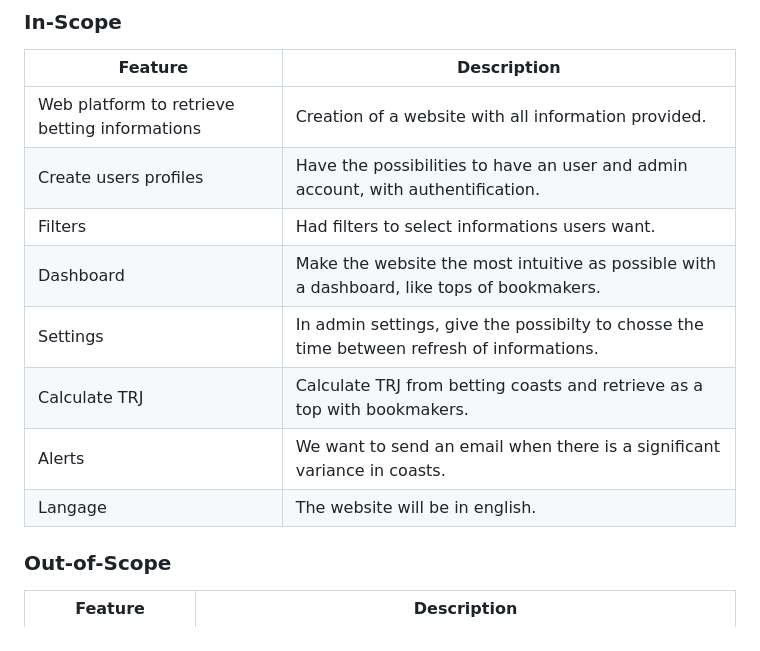
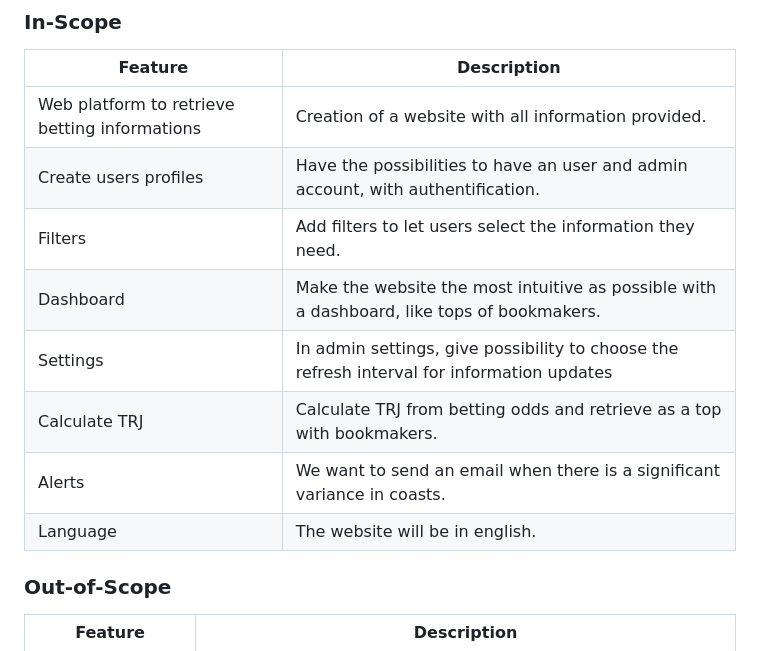
Before and after one commit to LouisManchon/gig-benchmark, a Markdown page: stage2.md, the part around the change printed below. Rendered like a GitHub page.

```diff
--- a/stage2.md
+++ b/stage2.md
@@ -33,12 +33,12 @@ Purpose of the project is to propose a web app with an intuitive interface for g
 |------------|----------|
 | Web platform to retrieve betting informations | Creation of a website with all information provided. |
 | Create users profiles | Have the possibilities to have an user and admin account, with authentification. |
-| Filters | Had filters to select informations users want. |
+| Filters | Add filters to let users select the information they need. |
 | Dashboard | Make the website the most intuitive as possible with a dashboard, like tops of bookmakers. |
-| Settings | In admin settings, give the possibilty to chosse the time between refresh of informations. |
-| Calculate TRJ | Calculate TRJ from betting coasts and retrieve as a top with bookmakers.|
+| Settings | In admin settings, give possibility to choose the refresh interval for information updates |
+| Calculate TRJ | Calculate TRJ from betting odds and retrieve as a top with bookmakers.|
 | Alerts | We want to send an email when there is a significant variance in coasts.|
-| Langage | The website will be in english. |
+| Language | The website will be in english. |
 
 
 ### Out-of-Scope
```
Also changed, not shown: other parts of stage2.md (+45 -5 lines).
